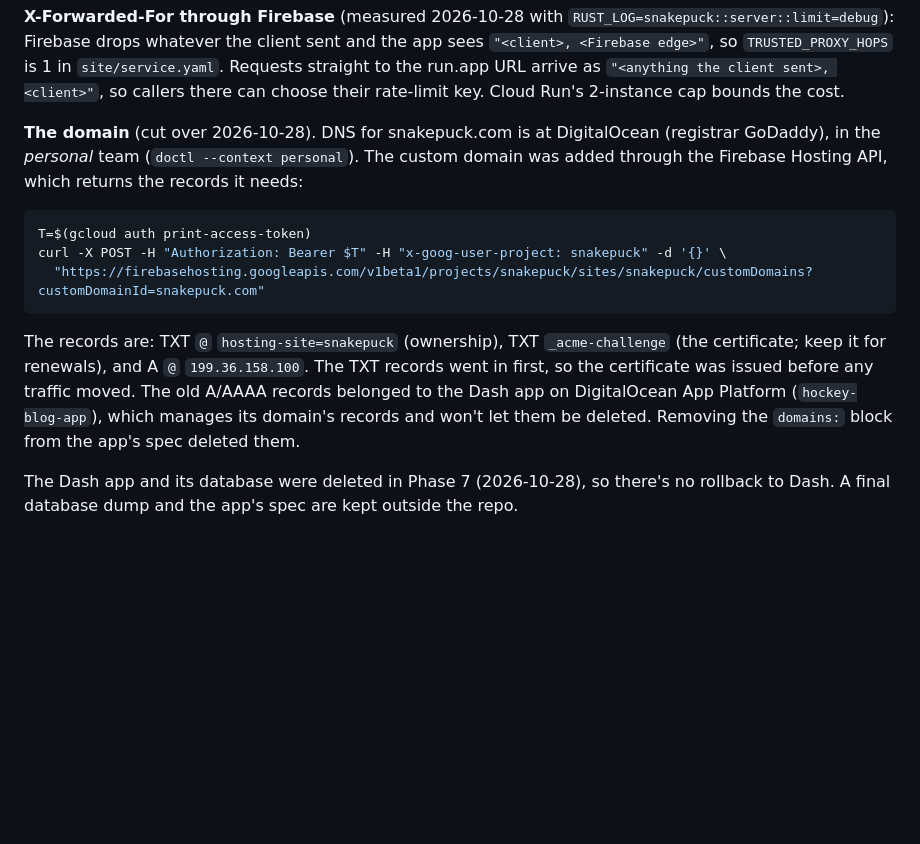
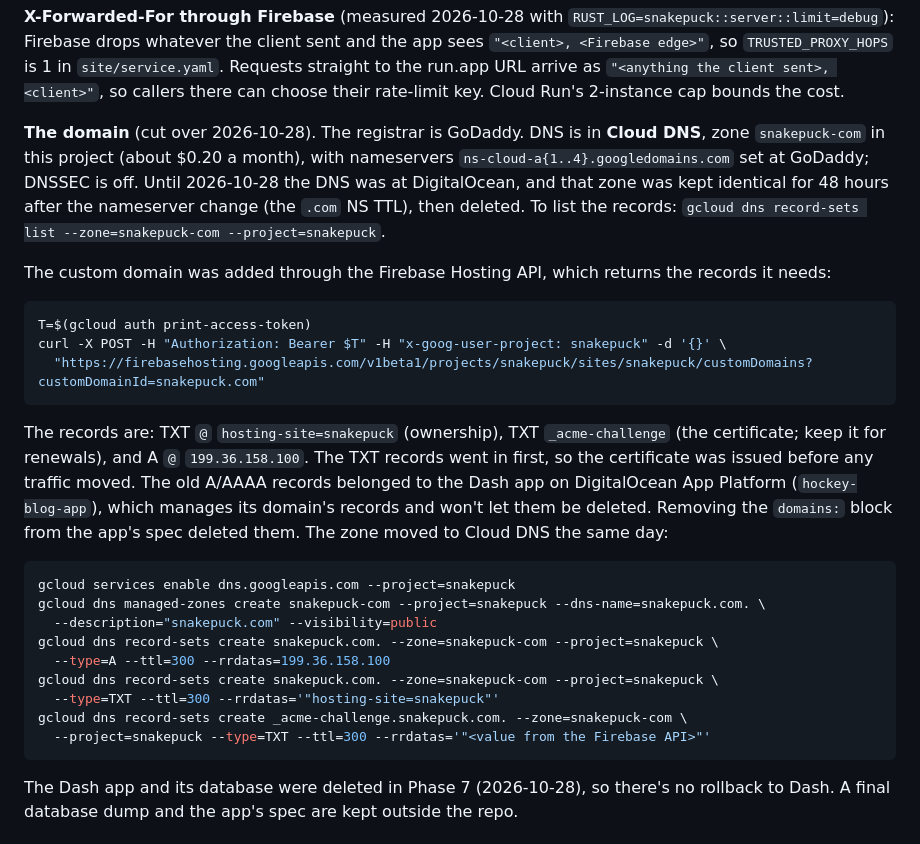
Before and after one commit to cutterbuck/snakepuck, a Markdown page: infra/README.md, the part around the change. Drawn GitHub-style; blank space fills up the shorter version.

Commit message:
infra: snakepuck.com DNS moves to Cloud DNS
Co-Authored-By: Claude Opus 5.5 <noreply@anthropic.com>

````diff
--- a/infra/README.md
+++ b/infra/README.md
@@ -125,9 +125,15 @@ the app sees `"<client>, <Firebase edge>"`, so `TRUSTED_PROXY_HOPS` is 1 in
 `"<anything the client sent>, <client>"`, so callers there can choose their rate-limit
 key. Cloud Run's 2-instance cap bounds the cost.
 
-**The domain** (cut over 2026-10-28). DNS for snakepuck.com is at DigitalOcean (registrar
-GoDaddy), in the *personal* team (`doctl --context personal`). The custom domain was
-added through the Firebase Hosting API, which returns the records it needs:
+**The domain** (cut over 2026-10-28). The registrar is GoDaddy. DNS is in **Cloud DNS**,
+zone `snakepuck-com` in this project (about $0.20 a month), with nameservers
+`ns-cloud-a{1..4}.googledomains.com` set at GoDaddy; DNSSEC is off. Until 2026-10-28 the
+DNS was at DigitalOcean, and that zone was kept identical for 48 hours after the
+nameserver change (the `.com` NS TTL), then deleted. To list the records:
+`gcloud dns record-sets list --zone=snakepuck-com --project=snakepuck`.
+
+The custom domain was added through the Firebase Hosting API, which returns the records
+it needs:
 
 ```bash
 T=$(gcloud auth print-access-token)
@@ -140,7 +146,19 @@ The records are: TXT `@` `hosting-site=snakepuck` (ownership), TXT `_acme-challe
 in first, so the certificate was issued before any traffic moved. The old A/AAAA records
 belonged to the Dash app on DigitalOcean App Platform (`hockey-blog-app`), which manages
 its domain's records and won't let them be deleted. Removing the `domains:` block from
-the app's spec deleted them.
+the app's spec deleted them. The zone moved to Cloud DNS the same day:
+
+```bash
+gcloud services enable dns.googleapis.com --project=snakepuck
+gcloud dns managed-zones create snakepuck-com --project=snakepuck --dns-name=snakepuck.com. \
+  --description="snakepuck.com" --visibility=public
+gcloud dns record-sets create snakepuck.com. --zone=snakepuck-com --project=snakepuck \
+  --type=A --ttl=300 --rrdatas=199.36.158.100
+gcloud dns record-sets create snakepuck.com. --zone=snakepuck-com --project=snakepuck \
+  --type=TXT --ttl=300 --rrdatas='"hosting-site=snakepuck"'
+gcloud dns record-sets create _acme-challenge.snakepuck.com. --zone=snakepuck-com \
+  --project=snakepuck --type=TXT --ttl=300 --rrdatas='"<value from the Firebase API>"'
+```
 
 The Dash app and its database were deleted in Phase 7 (2026-10-28), so there's no
 rollback to Dash. A final database dump and the app's spec are kept outside the repo.
````
